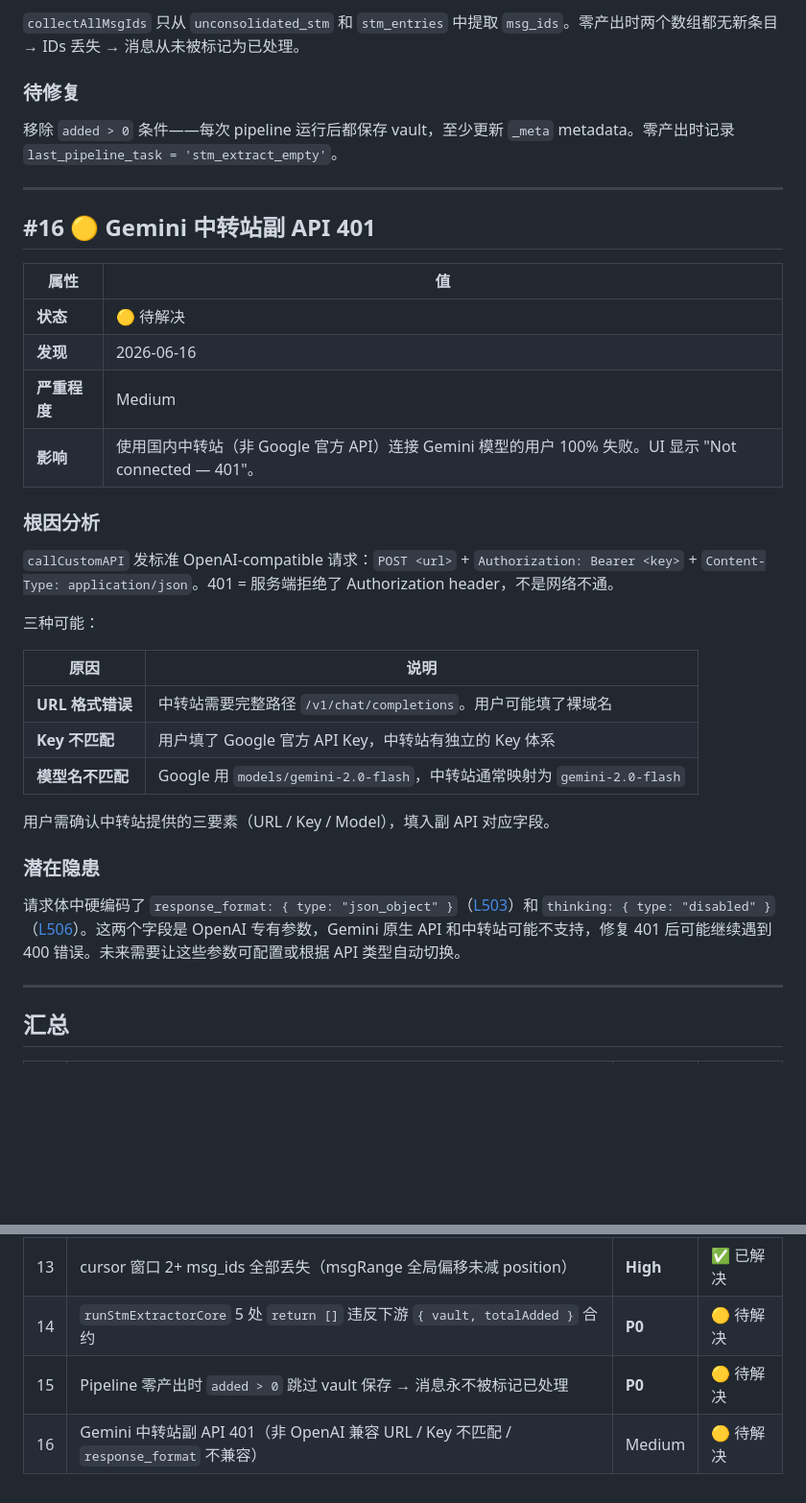
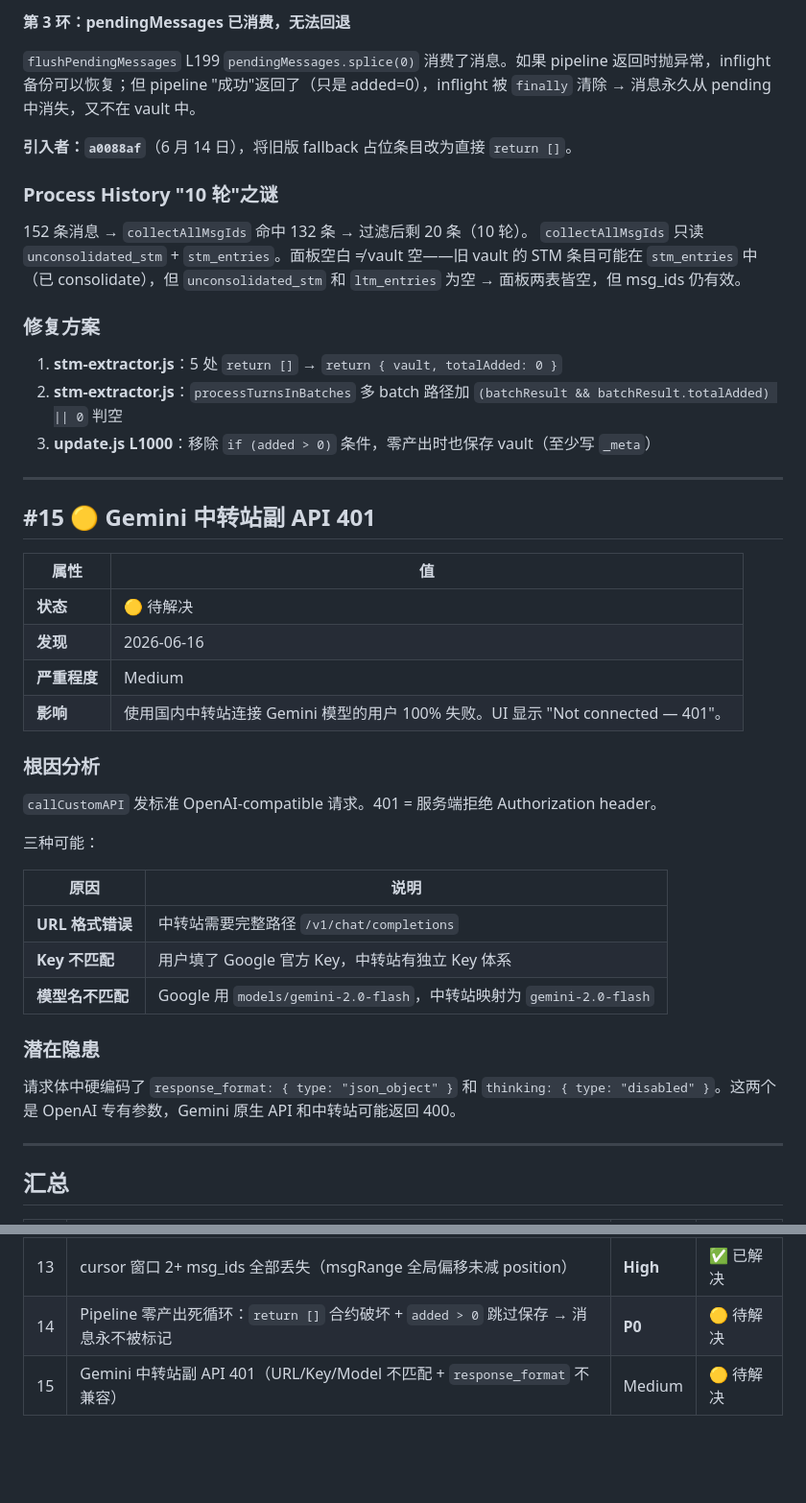
Before and after one commit to Melody-0321/NE-Memory, a Markdown page: BUGS.md, 2 parts joined by grey strips. Shown at 96% size. GitHub-like rendering; blank space fills up the shorter version.

```diff
--- a/BUGS.md
+++ b/BUGS.md
@@ -410,38 +396,47 @@ if (cursorResult.totalAdded > 0) {
 
-`collectAllMsgIds` 只从 `unconsolidated_stm` 和 `stm_entries` 中提取 `msg_ids`。零产出时两个数组都无新条目 → IDs 丢失 → 消息从未被标记为已处理。
+**第 3 环：pendingMessages 已消费，无法回退**
 
-### 待修复
+`flushPendingMessages` L199 `pendingMessages.splice(0)` 消费了消息。如果 pipeline 返回时抛异常，inflight 备份可以恢复；但 pipeline "成功"返回了（只是 added=0），inflight 被 `finally` 清除 → 消息永久从 pending 中消失，又不在 vault 中。
 
-移除 `added > 0` 条件——每次 pipeline 运行后都保存 vault，至少更新 `_meta` metadata。零产出时记录 `last_pipeline_task = 'stm_extract_empty'`。
+**引入者：`a0088af`**（6 月 14 日），将旧版 fallback 占位条目改为直接 `return []`。
+
+### Process History "10 轮"之谜
+
+152 条消息 → `collectAllMsgIds` 命中 132 条 → 过滤后剩 20 条（10 轮）。
+`collectAllMsgIds` 只读 `unconsolidated_stm` + `stm_entries`。面板空白 ≠ vault 空——旧 vault 的 STM 条目可能在 `stm_entries` 中（已 consolidate），但 `unconsolidated_stm` 和 `ltm_entries` 为空 → 面板两表皆空，但 msg_ids 仍有效。
+
+### 修复方案
+
+1. **stm-extractor.js**：5 处 `return []` → `return { vault, totalAdded: 0 }`
+2. **stm-extractor.js**：`processTurnsInBatches` 多 batch 路径加 `(batchResult && batchResult.totalAdded) || 0` 判空
+3. **update.js L1000**：移除 `if (added > 0)` 条件，零产出时也保存 vault（至少写 `_meta`）
 
 ---
 
-## #16 🟡 Gemini 中转站副 API 401
+## #15 🟡 Gemini 中转站副 API 401
 
 | 属性 | 值 |
 |---|---|
 | **状态** | 🟡 待解决 |
 | **发现** | 2026-06-16 |
 | **严重程度** | Medium |
-| **影响** | 使用国内中转站（非 Google 官方 API）连接 Gemini 模型的用户 100% 失败。UI 显示 "Not connected — 401"。 |
+| **影响** | 使用国内中转站连接 Gemini 模型的用户 100% 失败。UI 显示 "Not connected — 401"。 |
 
 ### 根因分析
 
-`callCustomAPI` 发标准 OpenAI-compatible 请求：`POST <url>` + `Authorization: Bearer <key>` + `Content-Type: application/json`。401 = 服务端拒绝了 Authorization header，不是网络不通。
+`callCustomAPI` 发标准 OpenAI-compatible 请求。401 = 服务端拒绝 Authorization header。
 
 三种可能：
 
 | 原因 | 说明 |
 |------|------|
-| **URL 格式错误** | 中转站需要完整路径 `/v1/chat/completions`。用户可能填了裸域名 |
-| **Key 不匹配** | 用户填了 Google 官方 API Key，中转站有独立的 Key 体系 |
-| **模型名不匹配** | Google 用 `models/gemini-2.0-flash`，中转站通常映射为 `gemini-2.0-flash` |
-
-用户需确认中转站提供的三要素（URL / Key / Model），填入副 API 对应字段。
+| **URL 格式错误** | 中转站需要完整路径 `/v1/chat/completions` |
+| **Key 不匹配** | 用户填了 Google 官方 Key，中转站有独立 Key 体系 |
+| **模型名不匹配** | Google 用 `models/gemini-2.0-flash`，中转站映射为 `gemini-2.0-flash` |
 
 ### 潜在隐患
 
-请求体中硬编码了 `response_format: { type: "json_object" }`（[L503](file:///d:/SillyTavern/xm/ne-memory/src/api/llm.js#L503)）和 `thinking: { type: "disabled" }`（[L506](file:///d:/SillyTavern/xm/ne-memory/src/api/llm.js#L506)）。这两个字段是 OpenAI 专有参数，Gemini 原生 API 和中转站可能不支持，修复 401 后可能继续遇到 400 错误。未来需要让这些参数可配置或根据 API 类型自动切换。
+请求体中硬编码了 `response_format: { type: "json_object" }` 和 `thinking: { type: "disabled" }`。这两个是 OpenAI 专有参数，Gemini 原生 API 和中转站可能返回 400。
 
 ---
 
@@ -462,6 +457,5 @@ if (cursorResult.totalAdded > 0) {
 | 11 | 内联编辑保存无效 / 取消后无法再编辑 / 无删除 | **High** | ✅ 已解决 |
 | 12 | Process History `force=true` 导致消息全部重复处理 | **High** | ✅ 已解决 |
 | 13 | cursor 窗口 2+ msg_ids 全部丢失（msgRange 全局偏移未减 position） | **High** | ✅ 已解决 |
-| 14 | `runStmExtractorCore` 5 处 `return []` 违反下游 `{ vault, totalAdded }` 合约 | **P0** | 🟡 待解决 |
-| 15 | Pipeline 零产出时 `added > 0` 跳过 vault 保存 → 消息永不被标记已处理 | **P0** | 🟡 待解决 |
-| 16 | Gemini 中转站副 API 401（非 OpenAI 兼容 URL / Key 不匹配 / `response_format` 不兼容） | Medium | 🟡 待解决 |
+| 14 | Pipeline 零产出死循环：`return []` 合约破坏 + `added > 0` 跳过保存 → 消息永不被标记 | **P0** | 🟡 待解决 |
+| 15 | Gemini 中转站副 API 401（URL/Key/Model 不匹配 + `response_format` 不兼容） | Medium | 🟡 待解决 |
```
Also changed, not shown: other parts of BUGS.md (+23 -37 lines).
